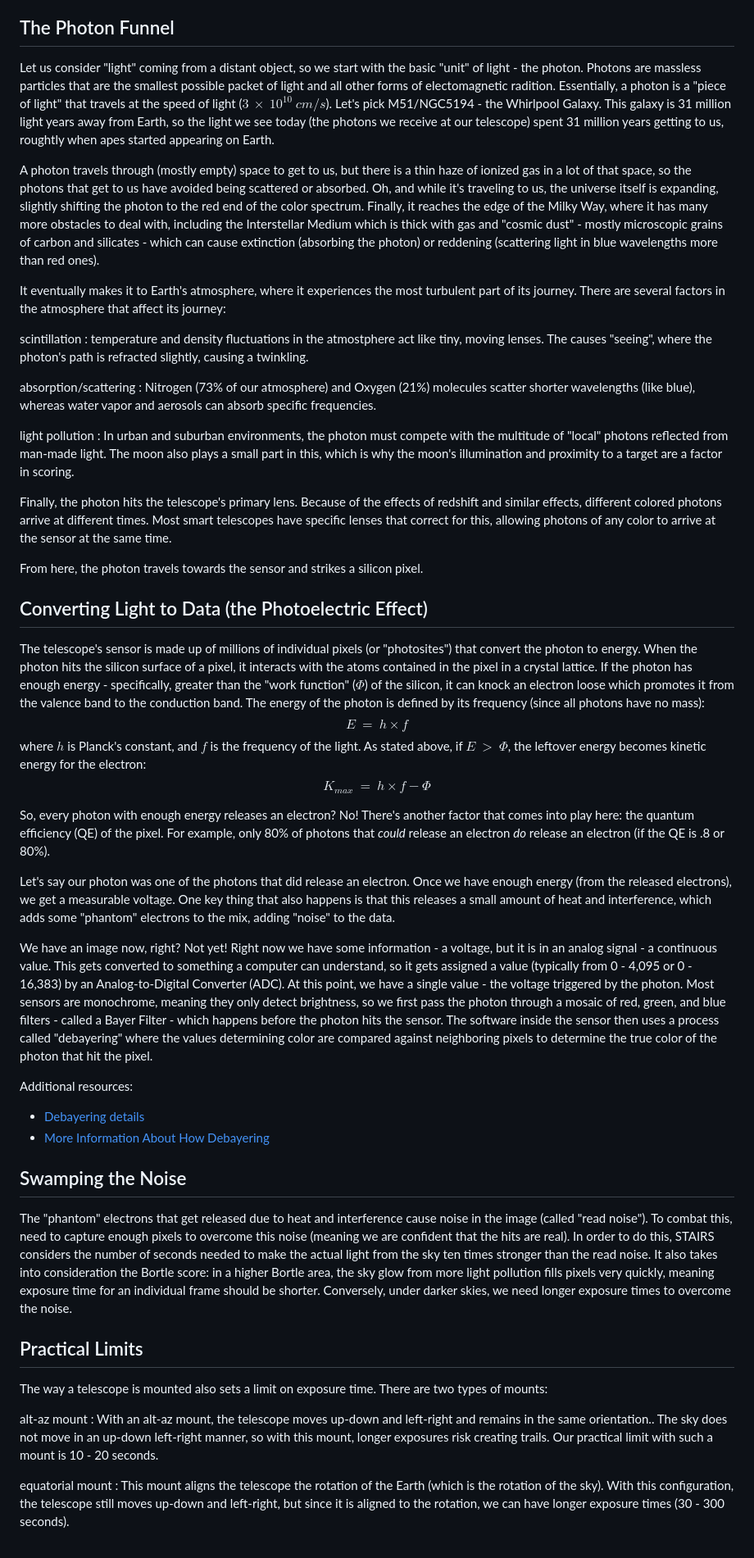
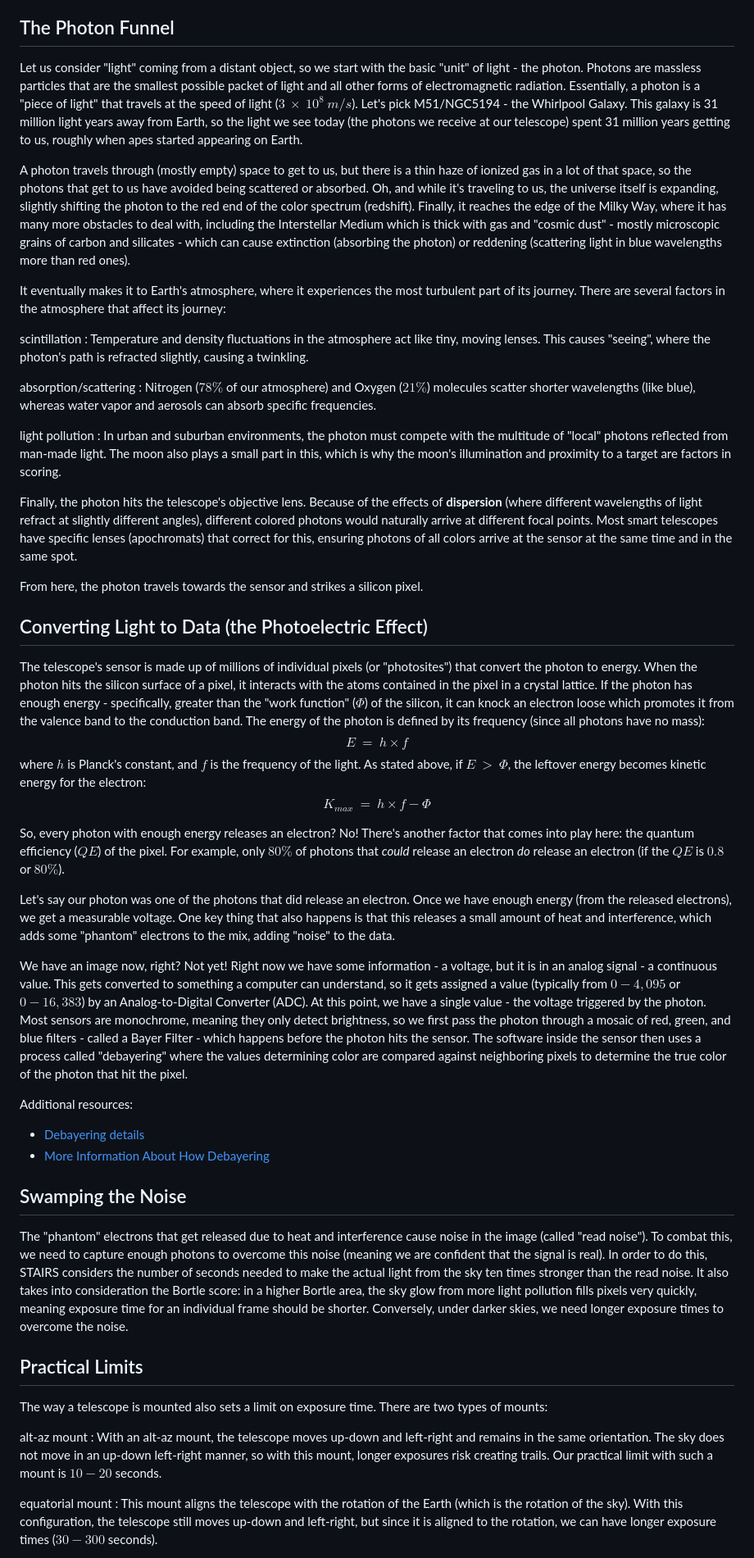
Before and after one commit to thomasehardt/STAIRS, a Markdown page: docs/01-the-physics-of-light-collection.md, the part around one of its changes. Shown at 82% size. GitHub-like rendering.

Commit message:
some corrections

```diff
--- a/docs/01-the-physics-of-light-collection.md
+++ b/docs/01-the-physics-of-light-collection.md
@@ -4,22 +4,22 @@ To best understand how STAIRS calculates the ideal timing for your image runs, w
 
 ## The Photon Funnel
 
-Let us consider "light" coming from a distant object, so we start with the basic "unit" of light - the photon. Photons are massless particles that are the smallest possible packet of light and all other forms of electomagnetic radition. Essentially, a photon is a "piece of light" that travels at the speed of light ($3\ \times\ 10^{10}\ cm/s$). Let's pick M51/NGC5194 - the Whirlpool Galaxy. This galaxy is 31 million light years away from Earth, so the light we see today (the photons we receive at our telescope) spent 31 million years getting to us, roughtly when apes started appearing on Earth.
+Let us consider "light" coming from a distant object, so we start with the basic "unit" of light - the photon. Photons are massless particles that are the smallest possible packet of light and all other forms of electromagnetic radiation. Essentially, a photon is a "piece of light" that travels at the speed of light ($3\ \times\ 10^8\ m/s$). Let's pick M51/NGC5194 - the Whirlpool Galaxy. This galaxy is 31 million light years away from Earth, so the light we see today (the photons we receive at our telescope) spent 31 million years getting to us, roughly when apes started appearing on Earth.
 
-A photon travels through (mostly empty) space to get to us, but there is a thin haze of ionized gas in a lot of that space, so the photons that get to us have avoided being scattered or absorbed. Oh, and while it's traveling to us, the universe itself is expanding, slightly shifting the photon to the red end of the color spectrum. Finally, it reaches the edge of the Milky Way, where it has many more obstacles to deal with, including the Interstellar Medium which is thick with gas and "cosmic dust" - mostly microscopic grains of carbon and silicates - which can cause extinction (absorbing the photon) or reddening (scattering light in blue wavelengths more than red ones).
+A photon travels through (mostly empty) space to get to us, but there is a thin haze of ionized gas in a lot of that space, so the photons that get to us have avoided being scattered or absorbed. Oh, and while it's traveling to us, the universe itself is expanding, slightly shifting the photon to the red end of the color spectrum (redshift). Finally, it reaches the edge of the Milky Way, where it has many more obstacles to deal with, including the Interstellar Medium which is thick with gas and "cosmic dust" - mostly microscopic grains of carbon and silicates - which can cause extinction (absorbing the photon) or reddening (scattering light in blue wavelengths more than red ones).
 
 It eventually makes it to Earth's atmosphere, where it experiences the most turbulent part of its journey. There are several factors in the atmosphere that affect its journey:
 
 scintillation
-: temperature and density fluctuations in the atmostphere act like tiny, moving lenses. The causes "seeing", where the photon's path is refracted slightly, causing a twinkling.
+: Temperature and density fluctuations in the atmosphere act like tiny, moving lenses. This causes "seeing", where the photon's path is refracted slightly, causing a twinkling.
 
 absorption/scattering
-: Nitrogen (73% of our atmosphere) and Oxygen (21%) molecules scatter shorter wavelengths (like blue), whereas water vapor and aerosols can absorb specific frequencies.
+: Nitrogen ($78\%$ of our atmosphere) and Oxygen ($21\%$) molecules scatter shorter wavelengths (like blue), whereas water vapor and aerosols can absorb specific frequencies.
 
 light pollution
-: In urban and suburban environments, the photon must compete with the multitude of "local" photons reflected from man-made light. The moon also plays a small part in this, which is why the moon's illumination and proximity to a target are a factor in scoring.
+: In urban and suburban environments, the photon must compete with the multitude of "local" photons reflected from man-made light. The moon also plays a small part in this, which is why the moon's illumination and proximity to a target are factors in scoring.
 
-Finally, the photon hits the telescope's primary lens. Because of the effects of redshift and similar effects, different colored photons arrive at different times. Most smart telescopes have specific lenses that correct for this, allowing photons of any color to arrive at the sensor at the same time.
+Finally, the photon hits the telescope's objective lens. Because of the effects of **dispersion** (where different wavelengths of light refract at slightly different angles), different colored photons would naturally arrive at different focal points. Most smart telescopes have specific lenses (apochromats) that correct for this, ensuring photons of all colors arrive at the sensor at the same time and in the same spot.
 
 From here, the photon travels towards the sensor and strikes a silicon pixel.
 
@@ -27,11 +27,11 @@ From here, the photon travels towards the sensor and strikes a silicon pixel.
 
 The telescope's sensor is made up of millions of individual pixels (or "photosites") that convert the photon to energy. When the photon hits the silicon surface of a pixel, it interacts with the atoms contained in the pixel in a crystal lattice. If the photon has enough energy - specifically, greater than the "work function" ($\Phi$) of the silicon, it can knock an electron loose which promotes it from the valence band to the conduction band. The energy of the photon is defined by its frequency (since all photons have no mass): $$E\ =\ h \times f$$ where $h$ is Planck's constant, and $f$ is the frequency of the light. As stated above, if $E\ \gt\ \Phi$, the leftover energy becomes kinetic energy for the electron: $$K_{max}\ = \ h \times f - \Phi$$
 
-So, every photon with enough energy releases an electron? No! There's another factor that comes into play here: the quantum efficiency (QE) of the pixel. For example, only 80% of photons that _could_ release an electron _do_ release an electron (if the QE is .8 or 80%).
+So, every photon with enough energy releases an electron? No! There's another factor that comes into play here: the quantum efficiency ($QE$) of the pixel. For example, only $80\%$ of photons that _could_ release an electron _do_ release an electron (if the $QE$ is $0.8$ or $80\%$).
 
 Let's say our photon was one of the photons that did release an electron. Once we have enough energy (from the released electrons), we get a measurable voltage. One key thing that also happens is that this releases a small amount of heat and interference, which adds some "phantom" electrons to the mix, adding "noise" to the data.
 
-We have an image now, right? Not yet! Right now we have some information - a voltage, but it is in an analog signal - a continuous value. This gets converted to something a computer can understand, so it gets assigned a value (typically from 0 - 4,095 or 0 - 16,383) by an Analog-to-Digital Converter (ADC). At this point, we have a single value - the voltage triggered by the photon. Most sensors are monochrome, meaning they only detect brightness, so we first pass the photon through a mosaic of red, green, and blue filters - called a Bayer Filter - which happens before the photon hits the sensor. The software inside the sensor then uses a process called "debayering" where the values determining color are compared against neighboring pixels to determine the true color of the photon that hit the pixel.
+We have an image now, right? Not yet! Right now we have some information - a voltage, but it is in an analog signal - a continuous value. This gets converted to something a computer can understand, so it gets assigned a value (typically from $0 - 4,095$ or $0 - 16,383$) by an Analog-to-Digital Converter (ADC). At this point, we have a single value - the voltage triggered by the photon. Most sensors are monochrome, meaning they only detect brightness, so we first pass the photon through a mosaic of red, green, and blue filters - called a Bayer Filter - which happens before the photon hits the sensor. The software inside the sensor then uses a process called "debayering" where the values determining color are compared against neighboring pixels to determine the true color of the photon that hit the pixel.
 
 Additional resources:
 
@@ -40,15 +40,15 @@ Additional resources:
 
 ## Swamping the Noise
 
-The "phantom" electrons that get released due to heat and interference cause noise in the image (called "read noise"). To combat this, need to capture enough pixels to overcome this noise (meaning we are confident that the hits are real). In order to do this, STAIRS considers the number of seconds needed to make the actual light from the sky ten times stronger than the read noise. It also takes into consideration the Bortle score: in a higher Bortle area, the sky glow from more light pollution fills pixels very quickly, meaning exposure time for an individual frame should be shorter. Conversely, under darker skies, we need longer exposure times to overcome the noise.
+The "phantom" electrons that get released due to heat and interference cause noise in the image (called "read noise"). To combat this, we need to capture enough photons to overcome this noise (meaning we are confident that the signal is real). In order to do this, STAIRS considers the number of seconds needed to make the actual light from the sky ten times stronger than the read noise. It also takes into consideration the Bortle score: in a higher Bortle area, the sky glow from more light pollution fills pixels very quickly, meaning exposure time for an individual frame should be shorter. Conversely, under darker skies, we need longer exposure times to overcome the noise.
 
 ## Practical Limits
 
 The way a telescope is mounted also sets a limit on exposure time. There are two types of mounts:
 
 alt-az mount
-: With an alt-az mount, the telescope moves up-down and left-right and remains in the same orientation.. The sky does not move in an up-down left-right manner, so with this mount, longer exposures risk creating trails. Our practical limit with such a mount is 10 - 20 seconds.
+: With an alt-az mount, the telescope moves up-down and left-right and remains in the same orientation. The sky does not move in an up-down left-right manner, so with this mount, longer exposures risk creating trails. Our practical limit with such a mount is $10 - 20$ seconds.
 
 equatorial mount
-: This mount aligns the telescope the rotation of the Earth (which is the rotation of the sky). With this configuration, the telescope still moves up-down and left-right, but since it is aligned to the rotation, we can have longer exposure times (30 - 300 seconds).
+: This mount aligns the telescope with the rotation of the Earth (which is the rotation of the sky). With this configuration, the telescope still moves up-down and left-right, but since it is aligned to the rotation, we can have longer exposure times ($30 - 300$ seconds).
 
```
Also changed, not shown: other parts of docs/01-the-physics-of-light-collection.md (+1 -1 lines), docs/00-what-is-a-smart-telescope.md (+22 -22 lines).
